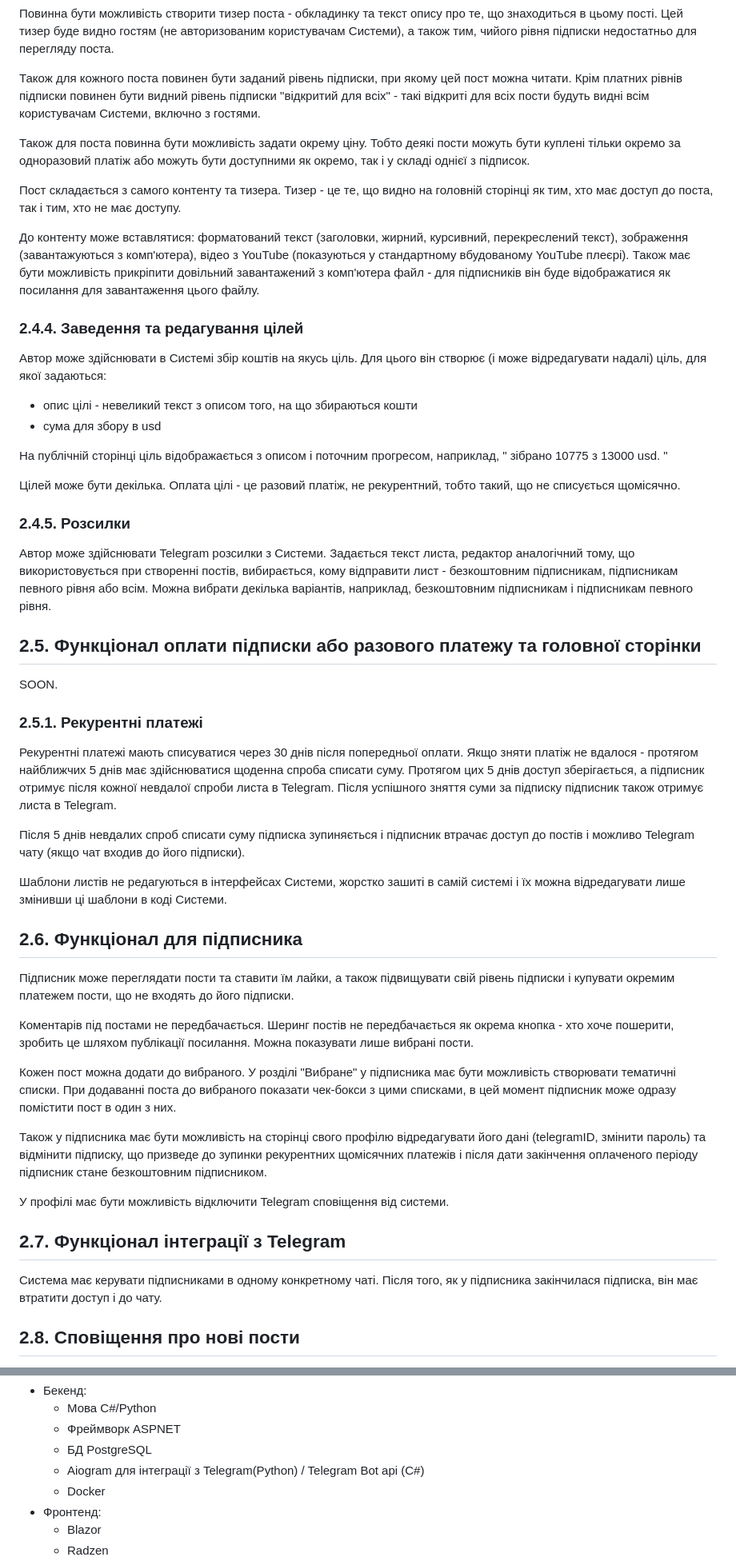
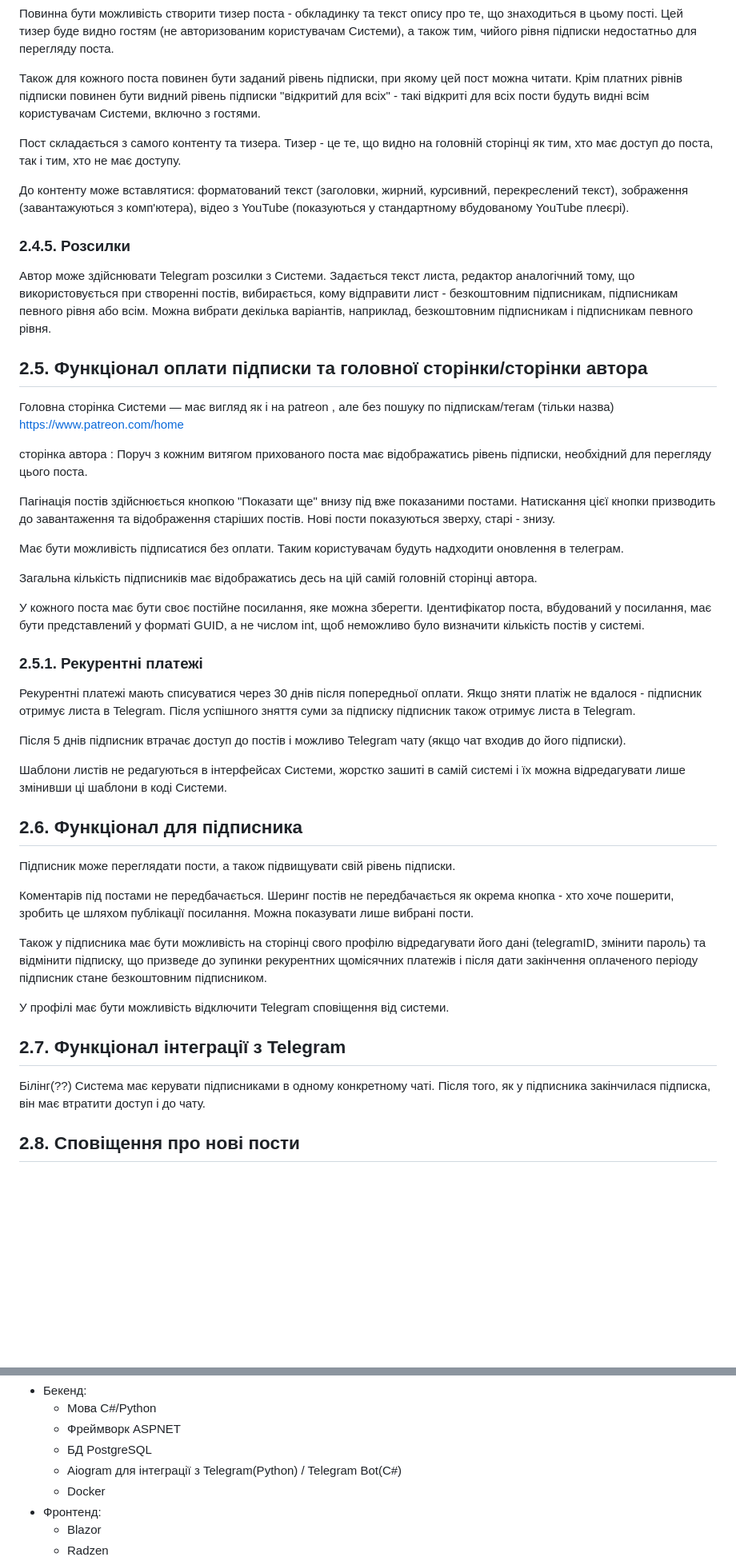
Before and after one commit to Invop/Pract2024, a Markdown page: patr.md, 2 parts joined by grey strips. Shown at 80% size. GitHub-like rendering; blank space fills up the shorter version.

Commit message:
Updated user interaction and authorization process
Modified user interaction with system, focusing on streamlining the authorization and subscription processes. Removed post liking and purchasing features, and added a consise guide to managing subscriptions. Also, made changes to the integration with Telegram and clarified how users can manage their account info and notifications.

```diff
--- a/patr.md
+++ b/patr.md
@@ -98,50 +96,47 @@
 
 Також для кожного поста повинен бути заданий рівень підписки, при якому цей пост можна читати. Крім платних рівнів підписки повинен бути видний рівень підписки "відкритий для всіх" - такі відкриті для всіх пости будуть видні всім користувачам Системи, включно з гостями.
 
-Також для поста повинна бути можливість задати окрему ціну. Тобто деякі пости можуть бути куплені тільки окремо за одноразовий платіж або можуть бути доступними як окремо, так і у складі однієї з підписок.
-
 Пост складається з самого контенту та тизера. Тизер - це те, що видно на головній сторінці як тим, хто має доступ до поста, так і тим, хто не має доступу.
 
-До контенту може вставлятися: форматований текст (заголовки, жирний, курсивний, перекреслений текст), зображення (завантажуються з комп'ютера), відео з YouTube (показуються у стандартному вбудованому YouTube плеєрі). Також має бути можливість прикріпити довільний завантажений з комп'ютера файл - для підписників він буде відображатися як посилання для завантаження цього файлу.
+До контенту може вставлятися: форматований текст (заголовки, жирний, курсивний, перекреслений текст), зображення (завантажуються з комп'ютера), відео з YouTube (показуються у стандартному вбудованому YouTube плеєрі).
 
-### 2.4.4. Заведення та редагування цілей
-
-Автор може здійснювати в Системі збір коштів на якусь ціль. Для цього він створює (і може відредагувати надалі) ціль, для якої задаються:
-
--   опис цілі - невеликий текст з описом того, на що збираються кошти
--   сума для збору в usd
-
-На публічній сторінці ціль відображається з описом і поточним прогресом, наприклад, " зібрано 10775 з 13000 usd. "
-
-Цілей може бути декілька. Оплата цілі - це разовий платіж, не рекурентний, тобто такий, що не списується щомісячно.
 
 ### 2.4.5. Розсилки
 
 Автор може здійснювати Telegram розсилки з Системи. Задається текст листа, редактор аналогічний тому, що використовується при створенні постів, вибирається, кому відправити лист - безкоштовним підписникам, підписникам певного рівня або всім. Можна вибрати декілька варіантів, наприклад, безкоштовним підписникам і підписникам певного рівня.
 
-2.5. Функціонал оплати підписки або разового платежу та головної сторінки
+2.5. Функціонал оплати підписки та головної сторінки/сторінки автора
 -------------------------------------------------------------------------
 
-SOON.
+Головна сторінка Системи — має вигляд як і на patreon , але без пошуку по підпискам/тегам (тільки назва)
+https://www.patreon.com/home
+
+сторінка автора :
+Поруч з кожним витягом прихованого поста має відображатись рівень підписки, необхідний для перегляду цього поста.
+
+Пагінація постів здійснюється кнопкою "Показати ще" внизу під вже показаними постами. Натискання цієї кнопки призводить до завантаження та відображення старіших постів. Нові пости показуються зверху, старі - знизу.
+
+Має бути можливість підписатися без оплати. Таким користувачам будуть надходити оновлення в телеграм.
+
+Загальна кількість підписників має відображатись десь на цій самій головній сторінці автора.
+
+У кожного поста має бути своє постійне посилання, яке можна зберегти. Ідентифікатор поста, вбудований у посилання, має бути представлений у форматі GUID, а не числом int, щоб неможливо було визначити кількість постів у системі.
 
 
 ### 2.5.1. Рекурентні платежі
 
-Рекурентні платежі мають списуватися через 30 днів після попередньої оплати. Якщо зняти платіж не вдалося - протягом найближчих 5 днів має здійснюватися щоденна спроба списати суму. Протягом цих 5 днів доступ зберігається, а підписник отримує після кожної невдалої спроби листа в Telegram. Після успішного зняття суми за підписку підписник також отримує листа в Telegram.
+Рекурентні платежі мають списуватися через 30 днів після попередньої оплати. Якщо зняти платіж не вдалося - підписник отримує листа в Telegram. Після успішного зняття суми за підписку підписник також отримує листа в Telegram.
 
-Після 5 днів невдалих спроб списати суму підписка зупиняється і підписник втрачає доступ до постів і можливо Telegram чату (якщо чат входив до його підписки).
+Після 5 днів підписник втрачає доступ до постів і можливо Telegram чату (якщо чат входив до його підписки).
 
 Шаблони листів не редагуються в інтерфейсах Системи, жорстко зашиті в самій системі і їх можна відредагувати лише змінивши ці шаблони в коді Системи.
-
 
 2.6. Функціонал для підписника
 ------------------------------
 
-Підписник може переглядати пости та ставити їм лайки, а також підвищувати свій рівень підписки і купувати окремим платежем пости, що не входять до його підписки.
+Підписник може переглядати пости, а також підвищувати свій рівень підписки.
 
 Коментарів під постами не передбачається. Шеринг постів не передбачається як окрема кнопка - хто хоче пошерити, зробить це шляхом публікації посилання. Можна показувати лише вибрані пости.
-
-Кожен пост можна додати до вибраного. У розділі "Вибране" у підписника має бути можливість створювати тематичні списки. При додаванні поста до вибраного показати чек-бокси з цими списками, в цей момент підписник може одразу помістити пост в один з них.
 
 Також у підписника має бути можливість на сторінці свого профілю відредагувати його дані (telegramID, змінити пароль) та відмінити підписку, що призведе до зупинки рекурентних щомісячних платежів і після дати закінчення оплаченого періоду підписник стане безкоштовним підписником.
 
@@ -149,7 +144,7 @@ SOON.
 
 2.7. Функціонал інтеграції з Telegram
 -------------------------------------
-
+Білінг(??)
 Система має керувати підписниками в одному конкретному чаті. Після того, як у підписника закінчилася підписка, він має втратити доступ і до чату.
 
 2.8. Сповіщення про нові пости
@@ -166,7 +161,7 @@ SOON.
     -   Мова C#/Python
     -   Фреймворк ASPNET
     -   БД PostgreSQL
-    -   Aiogram для інтеграції з Telegram(Python) / Telegram Bot api (C#)
+    -   Aiogram для інтеграції з Telegram(Python) / Telegram Bot(C#)
     -   Docker
 -   Фронтенд:
 	 - Blazor
```
Also changed, not shown: other parts of patr.md (+3 -5 lines).
